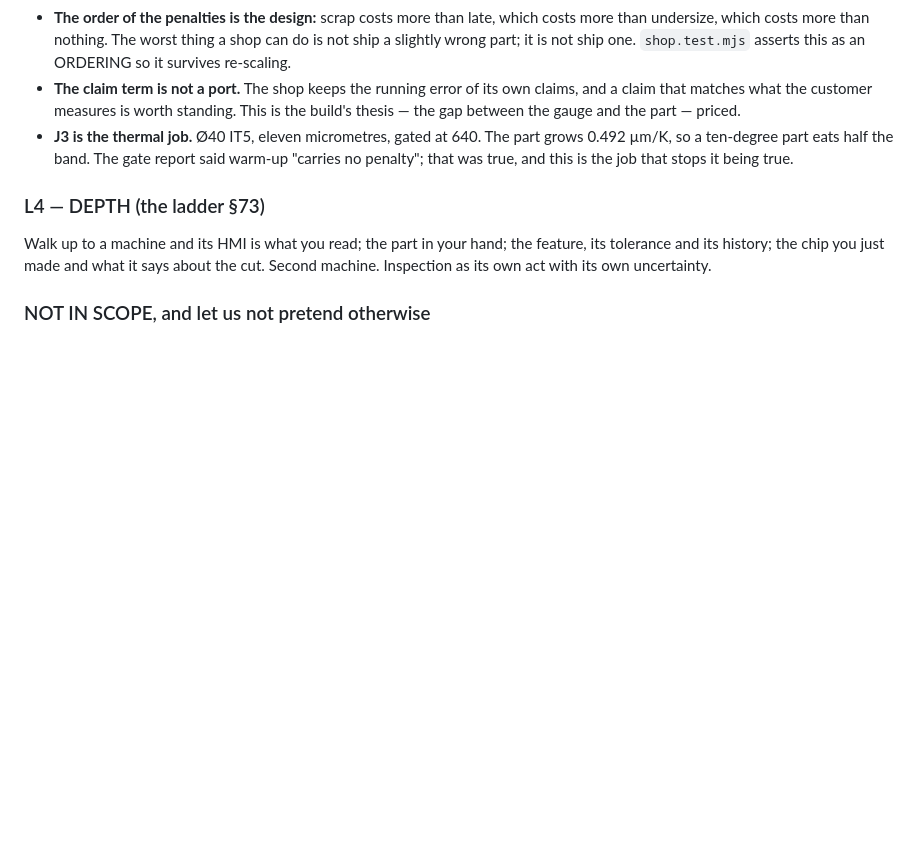
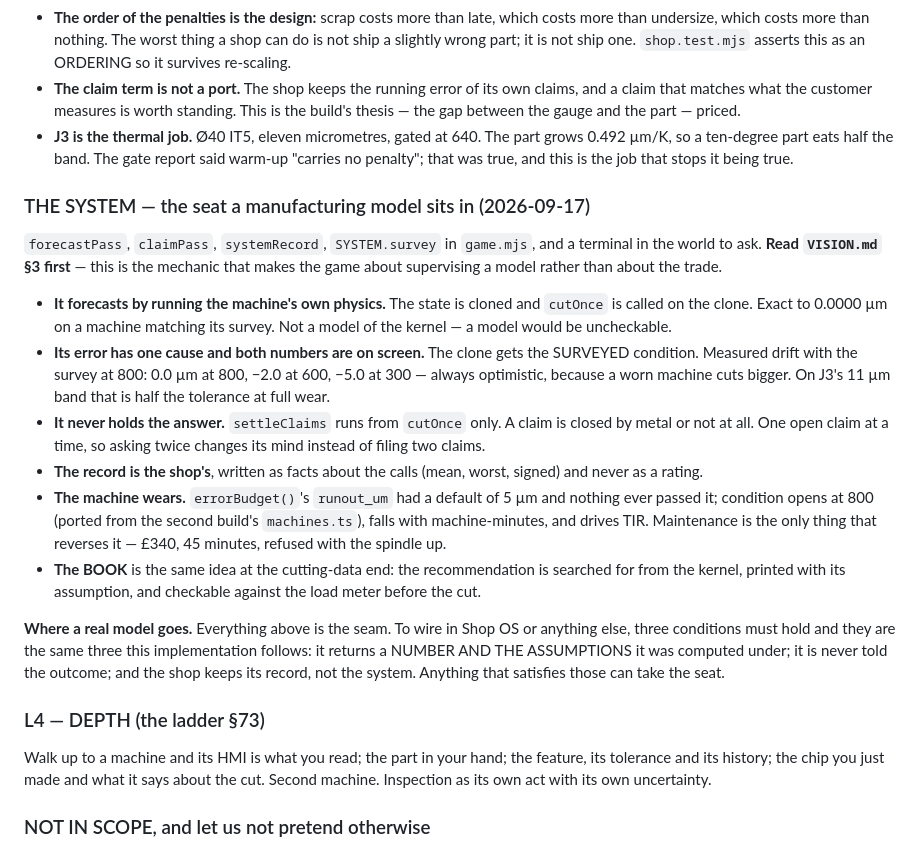
Before and after one commit to Foshowithit/industria, a Markdown page: ROADMAP.md, the part around the change. Drawn GitHub-style; blank space fills up the shorter version.

Commit message:
ROADMAP: the system's seat, and the three conditions for wiring a real model into it

```diff
--- a/ROADMAP.md
+++ b/ROADMAP.md
@@ -160,6 +160,38 @@ file's header for exactly what came across, what was re-scaled and why.
   warm-up "carries no penalty"; that was true, and this is the job that stops it
   being true.
 
+### THE SYSTEM — the seat a manufacturing model sits in (2026-09-17)
+
+`forecastPass`, `claimPass`, `systemRecord`, `SYSTEM.survey` in `game.mjs`, and a
+terminal in the world to ask. **Read `VISION.md` §3 first** — this is the mechanic
+that makes the game about supervising a model rather than about the trade.
+
+- **It forecasts by running the machine's own physics.** The state is cloned and
+  `cutOnce` is called on the clone. Exact to 0.0000 µm on a machine matching its
+  survey. Not a model of the kernel — a model would be uncheckable.
+- **Its error has one cause and both numbers are on screen.** The clone gets the
+  SURVEYED condition. Measured drift with the survey at 800: 0.0 µm at 800,
+  −2.0 at 600, −5.0 at 300 — always optimistic, because a worn machine cuts
+  bigger. On J3's 11 µm band that is half the tolerance at full wear.
+- **It never holds the answer.** `settleClaims` runs from `cutOnce` only. A claim
+  is closed by metal or not at all. One open claim at a time, so asking twice
+  changes its mind instead of filing two claims.
+- **The record is the shop's**, written as facts about the calls (mean, worst,
+  signed) and never as a rating.
+- **The machine wears.** `errorBudget()`'s `runout_um` had a default of 5 µm and
+  nothing ever passed it; condition opens at 800 (ported from the second build's
+  `machines.ts`), falls with machine-minutes, and drives TIR. Maintenance is the
+  only thing that reverses it — £340, 45 minutes, refused with the spindle up.
+- **The BOOK** is the same idea at the cutting-data end: the recommendation is
+  searched for from the kernel, printed with its assumption, and checkable
+  against the load meter before the cut.
+
+**Where a real model goes.** Everything above is the seam. To wire in Shop OS or
+anything else, three conditions must hold and they are the same three this
+implementation follows: it returns a NUMBER AND THE ASSUMPTIONS it was computed
+under; it is never told the outcome; and the shop keeps its record, not the
+system. Anything that satisfies those can take the seat.
+
 ### L4 — DEPTH (the ladder §73)
 Walk up to a machine and its HMI is what you read; the part in your hand;
 the feature, its tolerance and its history; the chip you just made and what it
```
